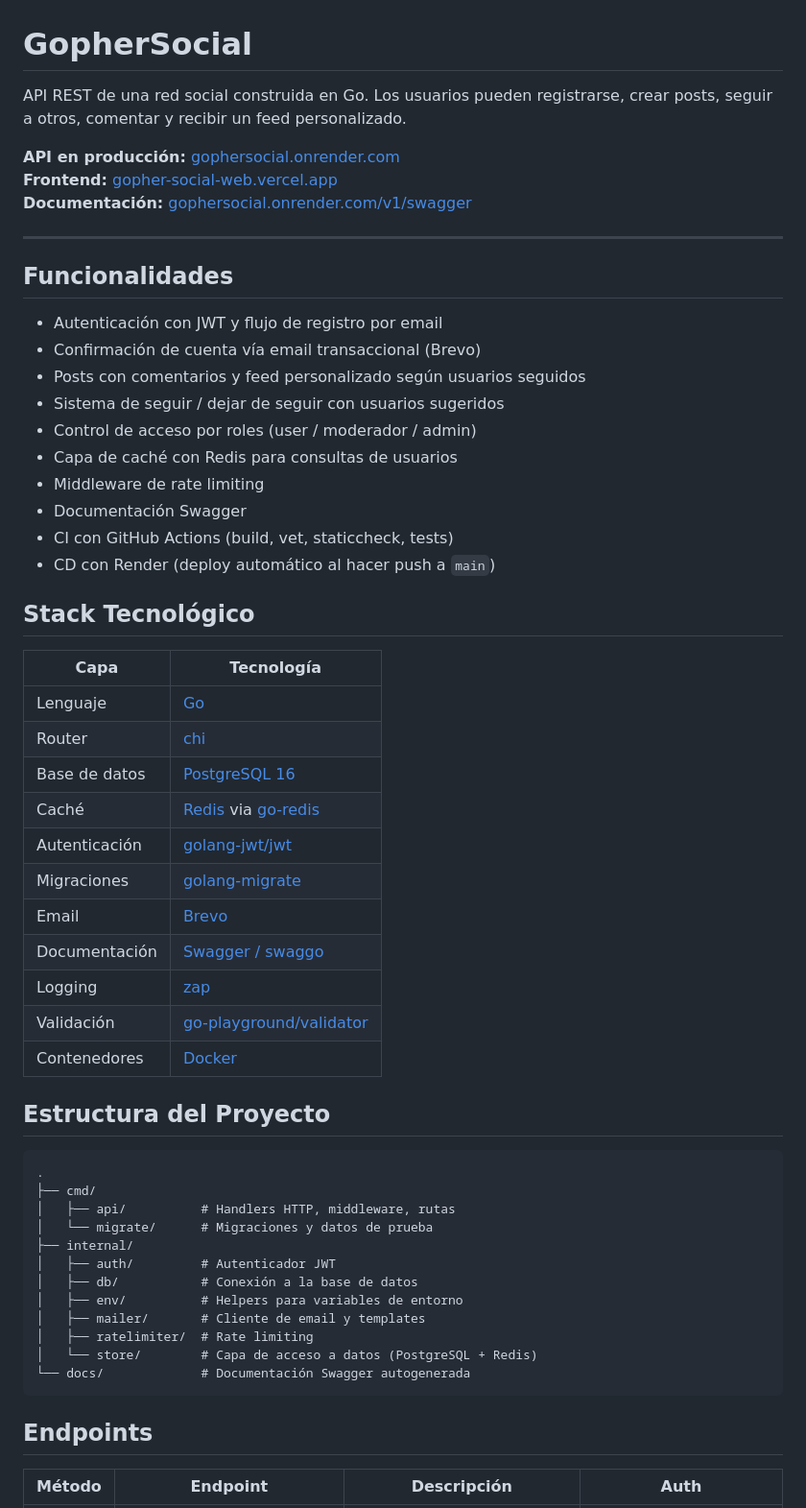
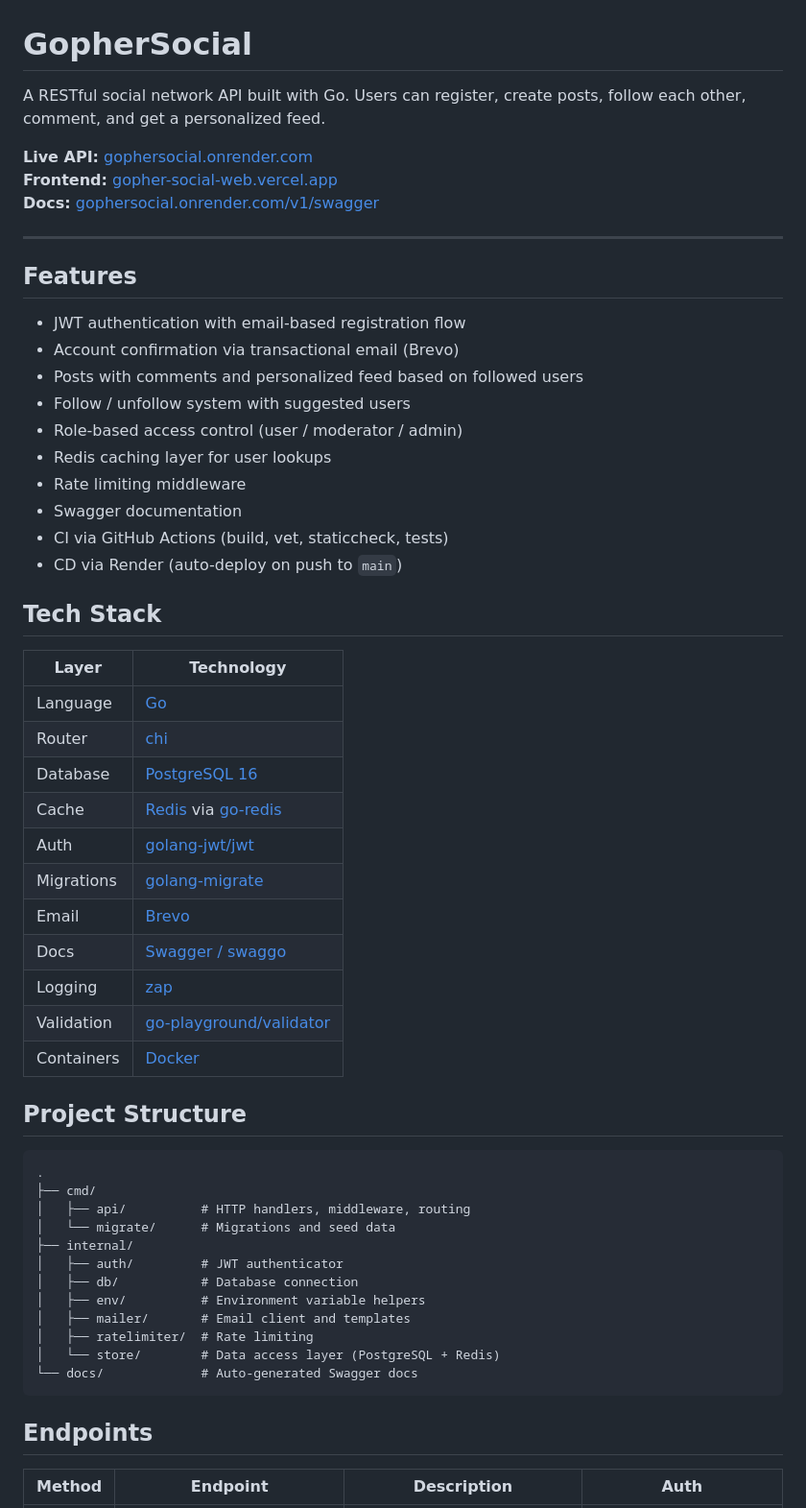
Before and after one commit to felipeeguia03/GopherSocial, a Markdown page: README.md, the part around one of its changes. Shown at 96% size. GitHub-like rendering.

Commit message:
read me added

````diff
--- a/README.md
+++ b/README.md
@@ -1,60 +1,60 @@
 # GopherSocial
 
-API REST de una red social construida en Go. Los usuarios pueden registrarse, crear posts, seguir a otros, comentar y recibir un feed personalizado.
+A RESTful social network API built with Go. Users can register, create posts, follow each other, comment, and get a personalized feed.
 
-**API en producción:** [gophersocial.onrender.com](https://gophersocial.onrender.com/v1/health)
+**Live API:** [gophersocial.onrender.com](https://gophersocial.onrender.com/v1/health)
 **Frontend:** [gopher-social-web.vercel.app](https://gopher-social-web.vercel.app)
-**Documentación:** [gophersocial.onrender.com/v1/swagger](https://gophersocial.onrender.com/v1/swagger/index.html)
+**Docs:** [gophersocial.onrender.com/v1/swagger](https://gophersocial.onrender.com/v1/swagger/index.html)
 
 ---
 
-## Funcionalidades
+## Features
 
-- Autenticación con JWT y flujo de registro por email
-- Confirmación de cuenta vía email transaccional (Brevo)
-- Posts con comentarios y feed personalizado según usuarios seguidos
-- Sistema de seguir / dejar de seguir con usuarios sugeridos
-- Control de acceso por roles (user / moderador / admin)
-- Capa de caché con Redis para consultas de usuarios
-- Middleware de rate limiting
-- Documentación Swagger
-- CI con GitHub Actions (build, vet, staticcheck, tests)
-- CD con Render (deploy automático al hacer push a `main`)
+- JWT authentication with email-based registration flow
+- Account confirmation via transactional email (Brevo)
+- Posts with comments and personalized feed based on followed users
+- Follow / unfollow system with suggested users
+- Role-based access control (user / moderator / admin)
+- Redis caching layer for user lookups
+- Rate limiting middleware
+- Swagger documentation
+- CI via GitHub Actions (build, vet, staticcheck, tests)
+- CD via Render (auto-deploy on push to `main`)
 
-## Stack Tecnológico
+## Tech Stack
 
-| Capa | Tecnología |
-|------|------------|
-| Lenguaje | [Go](https://go.dev/) |
+| Layer | Technology |
+|-------|------------|
+| Language | [Go](https://go.dev/) |
 | Router | [chi](https://github.com/go-chi/chi) |
-| Base de datos | [PostgreSQL 16](https://www.postgresql.org/) |
-| Caché | [Redis](https://redis.io/) via [go-redis](https://github.com/redis/go-redis) |
-| Autenticación | [golang-jwt/jwt](https://github.com/golang-jwt/jwt) |
-| Migraciones | [golang-migrate](https://github.com/golang-migrate/migrate) |
+| Database | [PostgreSQL 16](https://www.postgresql.org/) |
+| Cache | [Redis](https://redis.io/) via [go-redis](https://github.com/redis/go-redis) |
+| Auth | [golang-jwt/jwt](https://github.com/golang-jwt/jwt) |
+| Migrations | [golang-migrate](https://github.com/golang-migrate/migrate) |
 | Email | [Brevo](https://www.brevo.com/) |
-| Documentación | [Swagger / swaggo](https://github.com/swaggo/swag) |
+| Docs | [Swagger / swaggo](https://github.com/swaggo/swag) |
 | Logging | [zap](https://github.com/uber-go/zap) |
-| Validación | [go-playground/validator](https://github.com/go-playground/validator) |
-| Contenedores | [Docker](https://www.docker.com/) |
+| Validation | [go-playground/validator](https://github.com/go-playground/validator) |
+| Containers | [Docker](https://www.docker.com/) |
 
-## Estructura del Proyecto
+## Project Structure
 
 ```
 .
 ├── cmd/
-│   ├── api/          # Handlers HTTP, middleware, rutas
-│   └── migrate/      # Migraciones y datos de prueba
+│   ├── api/          # HTTP handlers, middleware, routing
+│   └── migrate/      # Migrations and seed data
 ├── internal/
-│   ├── auth/         # Autenticador JWT
-│   ├── db/           # Conexión a la base de datos
-│   ├── env/          # Helpers para variables de entorno
-│   ├── mailer/       # Cliente de email y templates
+│   ├── auth/         # JWT authenticator
+│   ├── db/           # Database connection
+│   ├── env/          # Environment variable helpers
+│   ├── mailer/       # Email client and templates
 │   ├── ratelimiter/  # Rate limiting
-│   └── store/        # Capa de acceso a datos (PostgreSQL + Redis)
-└── docs/             # Documentación Swagger autogenerada
+│   └── store/        # Data access layer (PostgreSQL + Redis)
+└── docs/             # Auto-generated Swagger docs
 ```
 
 ## Endpoints
 
-| Método | Endpoint | Descripción | Auth |
+| Method | Endpoint | Description | Auth |
 |--------|----------|-------------|------|
````
Also changed, not shown: other parts of README.md (+22 -22 lines).
